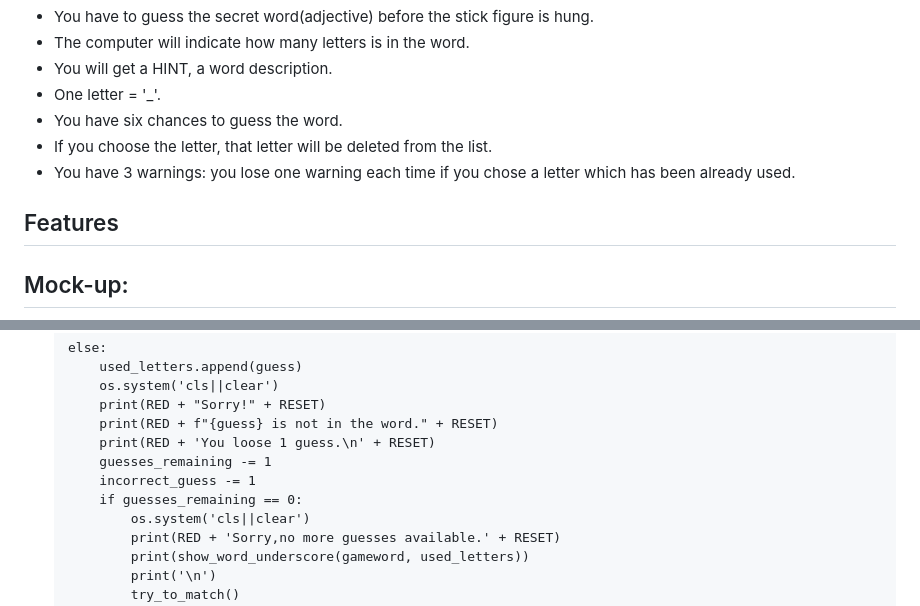
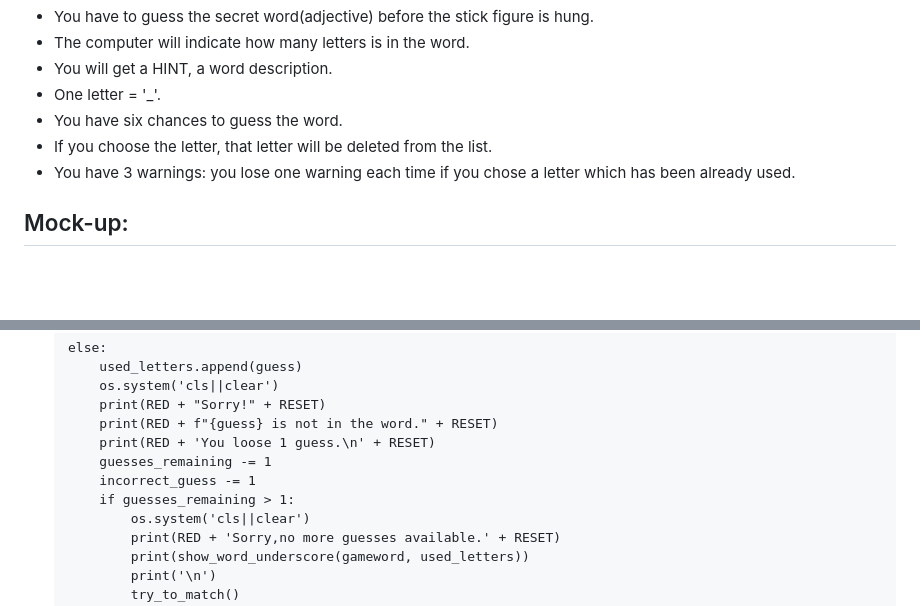
Before and after one commit to adamolnar/Portfolio_3_Python, a Markdown page: README.md, 2 parts joined by grey strips. GitHub-like rendering; blank space fills up the shorter version.

```diff
--- a/README.md
+++ b/README.md
@@ -25,8 +25,6 @@ Solve the puzzle before the hangman dies.
 - If you choose the letter, that letter will be deleted from the list.
 - You have 3 warnings: you lose one warning each time if you chose a letter which has been already used.
 
-## Features
-
 ## Mock-up:
 
 ![Mock-up](/screenshots/Mock_up.png)
@@ -165,7 +163,7 @@ incorrect_guess = 0
           print(RED + 'You loose 1 guess.\n' + RESET)
           guesses_remaining -= 1
           incorrect_guess -= 1
-          if guesses_remaining == 0:
+          if guesses_remaining > 1:
               os.system('cls||clear')
               print(RED + 'Sorry,no more guesses available.' + RESET)
               print(show_word_underscore(gameword, used_letters))
```
Also changed, not shown: other parts of README.md (+25 -24 lines), screenshots/PEP_8.png (added), 2 other files.
